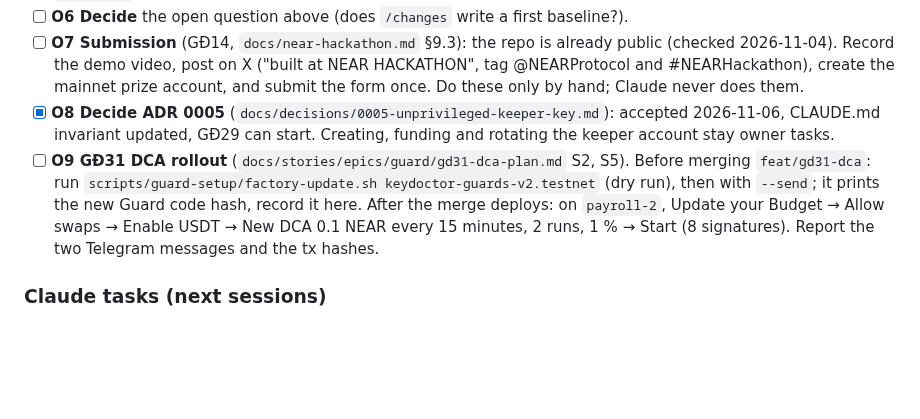
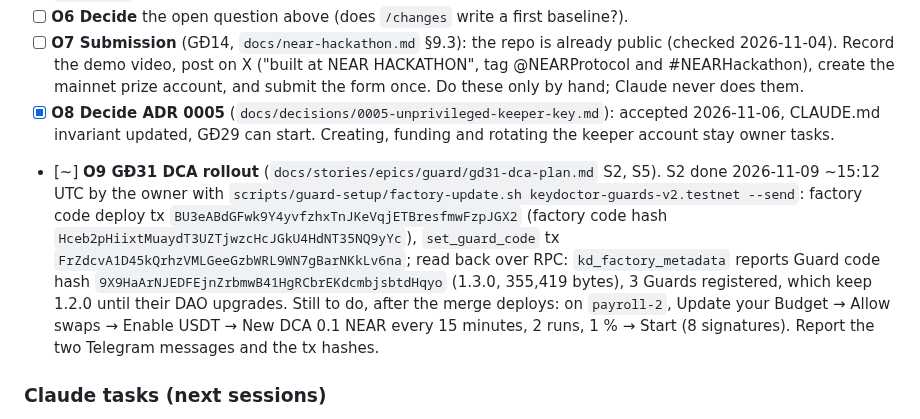
Before and after one commit to BLV-Labs/keydoctor, a Markdown page: docs/stories/backlog.md, the part around one of its changes. GitHub-like rendering; blank space fills up the shorter version.

```diff
--- a/docs/stories/backlog.md
+++ b/docs/stories/backlog.md
@@ -50,7 +50,7 @@ Tick each box when done and tell Claude the result (numbers, names, block height
 - [ ] **O6 Decide** the open question above (does `/changes` write a first baseline?).
 - [ ] **O7 Submission** (GĐ14, `docs/near-hackathon.md` §9.3): the repo is already public (checked 2026-11-04). Record the demo video, post on X ("built at NEAR HACKATHON", tag @NEARProtocol and #NEARHackathon), create the mainnet prize account, and submit the form once. Do these only by hand; Claude never does them.
 - [x] **O8 Decide ADR 0005** (`docs/decisions/0005-unprivileged-keeper-key.md`): accepted 2026-11-06, CLAUDE.md invariant updated, GĐ29 can start. Creating, funding and rotating the keeper account stay owner tasks.
-- [ ] **O9 GĐ31 DCA rollout** (`docs/stories/epics/guard/gd31-dca-plan.md` S2, S5). Before merging `feat/gd31-dca`: run `scripts/guard-setup/factory-update.sh keydoctor-guards-v2.testnet` (dry run), then with `--send`; it prints the new Guard code hash, record it here. After the merge deploys: on `payroll-2`, Update your Budget → Allow swaps → Enable USDT → New DCA 0.1 NEAR every 15 minutes, 2 runs, 1 % → Start (8 signatures). Report the two Telegram messages and the tx hashes.
+- [~] **O9 GĐ31 DCA rollout** (`docs/stories/epics/guard/gd31-dca-plan.md` S2, S5). S2 done 2026-11-09 ~15:12 UTC by the owner with `scripts/guard-setup/factory-update.sh keydoctor-guards-v2.testnet --send`: factory code deploy tx `BU3eABdGFwk9Y4yvfzhxTnJKeVqjETBresfmwFzpJGX2` (factory code hash `Hceb2pHiixtMuaydT3UZTjwzcHcJGkU4HdNT35NQ9yYc`), `set_guard_code` tx `FrZdcvA1D45kQrhzVMLGeeGzbWRL9WN7gBarNKkLv6na`; read back over RPC: `kd_factory_metadata` reports Guard code hash `9X9HaArNJEDFEjnZrbmwB41HgRCbrEKdcmbjsbtdHqyo` (1.3.0, 355,419 bytes), 3 Guards registered, which keep 1.2.0 until their DAO upgrades. Still to do, after the merge deploys: on `payroll-2`, Update your Budget → Allow swaps → Enable USDT → New DCA 0.1 NEAR every 15 minutes, 2 runs, 1 % → Start (8 signatures). Report the two Telegram messages and the tx hashes.
 
 ### Claude tasks (next sessions)
 
```
Also changed, not shown: other parts of docs/stories/backlog.md (+1 -1 lines), README.md (+1 -1 lines).
